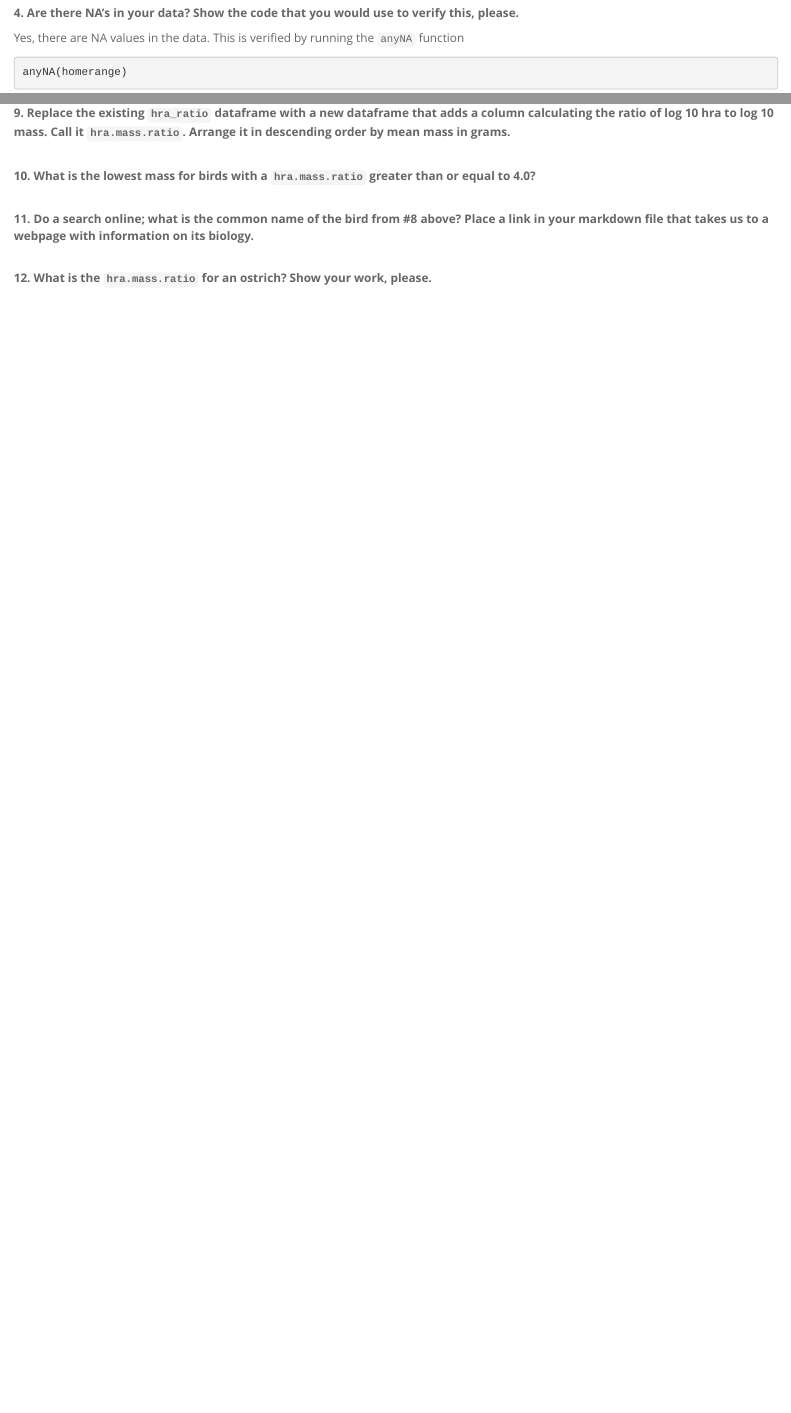
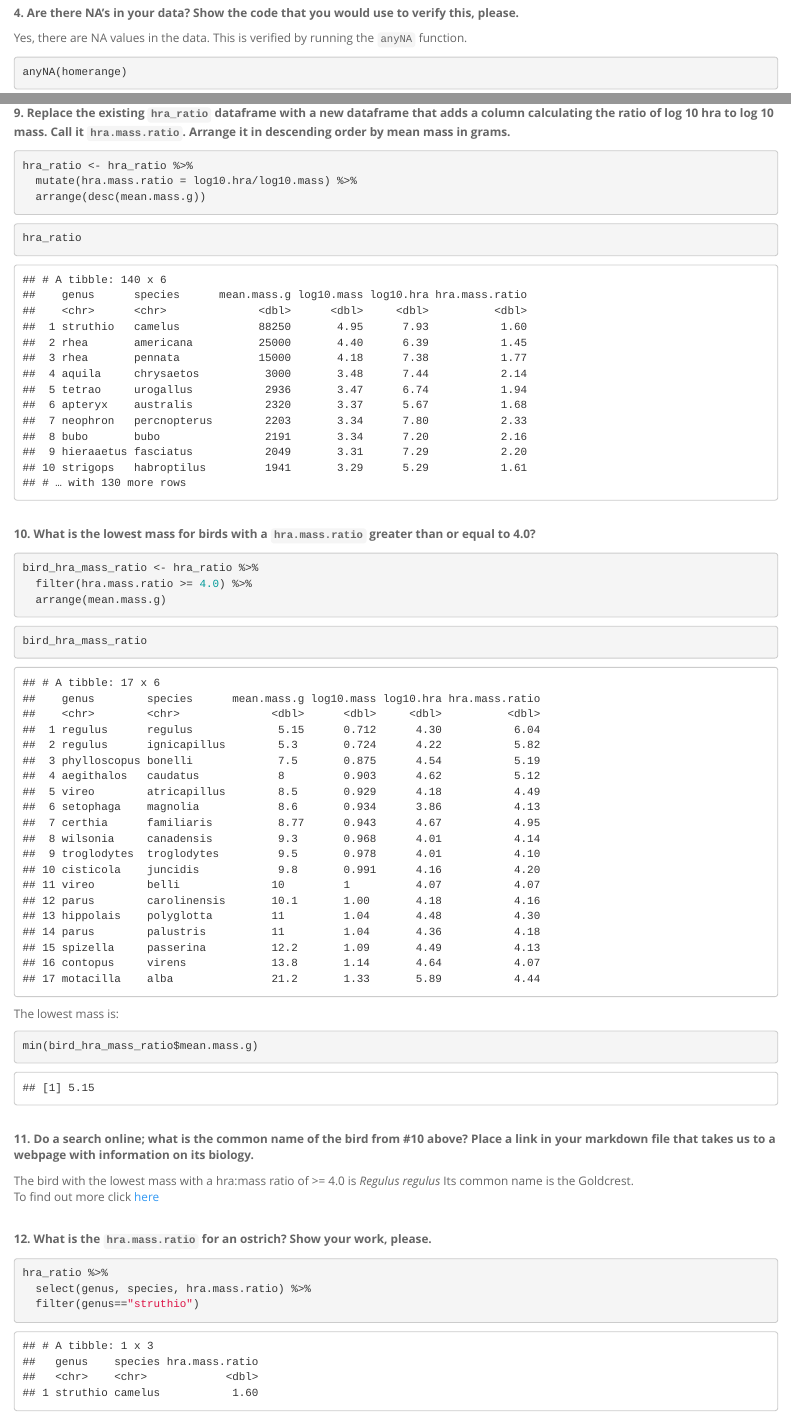
Before and after one commit to dawsondiaz/BIS15W2020_ddiaz, an R Markdown document (homework/lab3/lab3_hw.Rmd): the page in a window 1100 px wide, from 4220 px down, and a second part further down, joined at a grey line. The pictures show the output file homework/lab3/lab3_hw.html that the author committed with the source, opened offline.

Commit message:
lab3 homework v1

````diff
--- a/homework/lab3/lab3_hw.Rmd
+++ b/homework/lab3/lab3_hw.Rmd
@@ -65,7 +65,7 @@ summary(homerange)
 
 **4. Are there NA's in your data? Show the code that you would use to verify this, please.**
 
-Yes, there are NA values in the data. This is verified by running the `anyNA` function
+Yes, there are NA values in the data. This is verified by running the `anyNA` function.
 ```{r}
 anyNA(homerange)
 ```
@@ -133,14 +144,56 @@ The snake species with the smallest homerange is *Bitis schenideri*. Found in th
 **9. Replace the existing `hra_ratio` dataframe with a new dataframe that adds a column calculating the ratio of log 10 hra to log 10 mass. Call it `hra.mass.ratio`. Arrange it in descending order by mean mass in grams.**
 
 
+```{r}
+hra_ratio <- hra_ratio %>%
+  mutate(hra.mass.ratio = log10.hra/log10.mass) %>%
+  arrange(desc(mean.mass.g))
+```
+
+
+```{r}
+hra_ratio
+```
+
+
 <br>
 **10. What is the lowest mass for birds with a `hra.mass.ratio` greater than or equal to 4.0?**
 
+```{r}
+bird_hra_mass_ratio <- hra_ratio %>%
+  filter(hra.mass.ratio >= 4.0) %>%
+  arrange(mean.mass.g)
+```
+
+```{r}
+bird_hra_mass_ratio
+```
+
+
+The lowest mass is:
+```{r}
+min(bird_hra_mass_ratio$mean.mass.g)
+```
+
 
 <br>
-**11. Do a search online; what is the common name of the bird from #8 above? Place a link in your markdown file that takes us to a webpage with information on its biology.**
+**11. Do a search online; what is the common name of the bird from #10 above? Place a link in your markdown file that takes us to a webpage with information on its biology.**
+
+
+The bird with the lowest mass with a hra:mass ratio of >= 4.0 is *Regulus regulus* Its common name is the Goldcrest.<br>
+To find out more click [here](https://avibase.bsc-eoc.org/species.jsp?avibaseid=A7CC62D6BD333F25)
+
 
 <br>
 **12. What is the `hra.mass.ratio` for an ostrich? Show your work, please.**
 
+
+```{r}
+hra_ratio %>%
+  select(genus, species, hra.mass.ratio) %>%
+  filter(genus=="struthio")
+```
+
+
+
 <br><br><br>
````
Also changed, not shown: homework/lab3/lab3_hw.html, homework/lab3/lab3_hw.md, homework/lab3/lab3_hw.Rmd (11 more changed lines).
